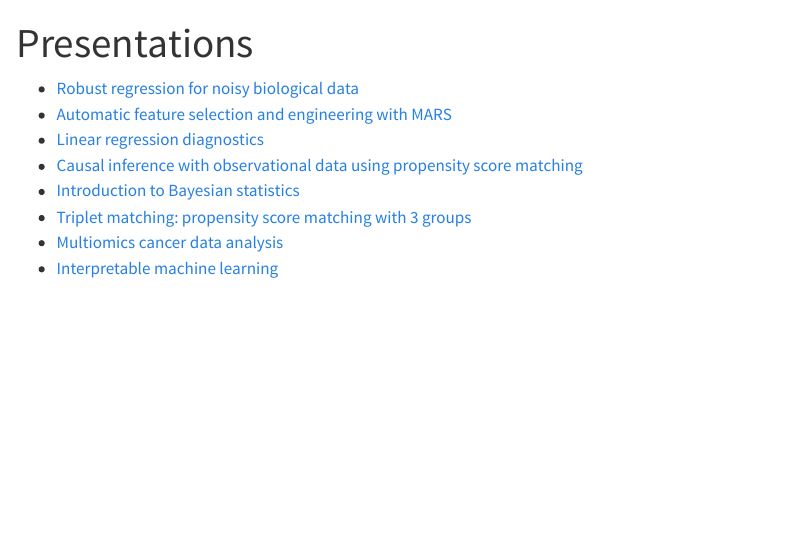
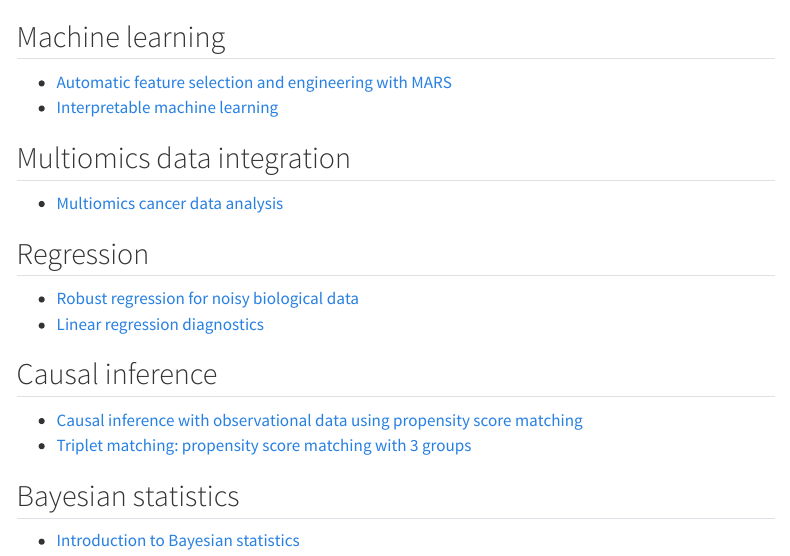
Before and after one commit to jarbet/jarbet.github.io, a Quarto document (presentations.qmd): the page in a window 1100 px wide, from its top. Rendered offline with R 4.5, knitr and Pandoc in place of Quarto, with nearby package versions; menus at the side of the page are left out.

Commit message:
change PPT presentations to PDF; categorize presentations

```diff
--- a/_quarto.yml
+++ b/_quarto.yml
@@ -2,8 +2,7 @@ project:
   type: website
   output-dir: docs
   resources:
-     - './presentations/*.html'
-     - './presentations/*.pptx'
+     - './presentations/*.pdf'
 
 website:
   title: "Jaron Arbet, Ph.D."
@@ -11,8 +10,10 @@ website:
     left:
       - href: index.qmd
         text: Home
-      - research.qmd
-      - presentations.qmd
+      - href: research.qmd
+        text: Research
+      - href: presentations.qmd
+        text: Presentations
 
 format:
   html:
--- a/presentations.qmd
+++ b/presentations.qmd
@@ -1,12 +1,23 @@
 ---
-title: "Presentations"
+title: ""
 ---
 
+## Machine learning
+
+- [Automatic feature selection and engineering with MARS](https://jarbet.github.io/presentation-mars.github.io/presentation-mars.html)
+- [Interpretable machine learning](./presentations/2020-01-21_interpretable_machine_learning.pdf)
+
+## Multiomics data integration
+- [Multiomics cancer data analysis](./presentations/2021-11-21_multiomics_cancer.pdf)
+
+## Regression
+
 - [Robust regression for noisy biological data](https://jarbet.github.io/presentation-ordinal-regression/ordinal_regression.html)
-- [Automatic feature selection and engineering with MARS](https://jarbet.github.io/presentation-mars.github.io/presentation-mars.html)
 - [Linear regression diagnostics](https://jarbet.github.io/presentation-regression-diagnostics/regression_diagnostics.html)
+
+## Causal inference
 - [Causal inference with observational data using propensity score matching](https://jarbet.github.io/presentation-causal-inference-matching/causal_inference_matching.html)
-- [Introduction to Bayesian statistics](./presentations/2022-08-25_Bayesian_stats.pptx)
-- [Triplet matching: propensity score matching with 3 groups](./presentations/20220422_triplet_matching.pptx)
-- [Multiomics cancer data analysis](./presentations/2021-11-21_multiomics_cancer.pptx)
-- [Interpretable machine learning](./presentations/2020-01-21_interpretable_machine_learning.pptx)
+- [Triplet matching: propensity score matching with 3 groups](./presentations/20220422_triplet_matching.pdf)
+
+## Bayesian statistics
+- [Introduction to Bayesian statistics](./presentations/2022-08-25_Bayesian_stats.pdf)
```
Also changed, not shown: research.qmd (+1 -1 lines), docs/search.json, presentations/2020-01-21_interpretable_machine_learning.pdf (added), presentations/2021-11-21_multiomics_cancer.pdf (added), presentations/2022-08-25_Bayesian_stats.pdf (added), presentations/20220422_triplet_matching.pdf (added), 6 other files.
